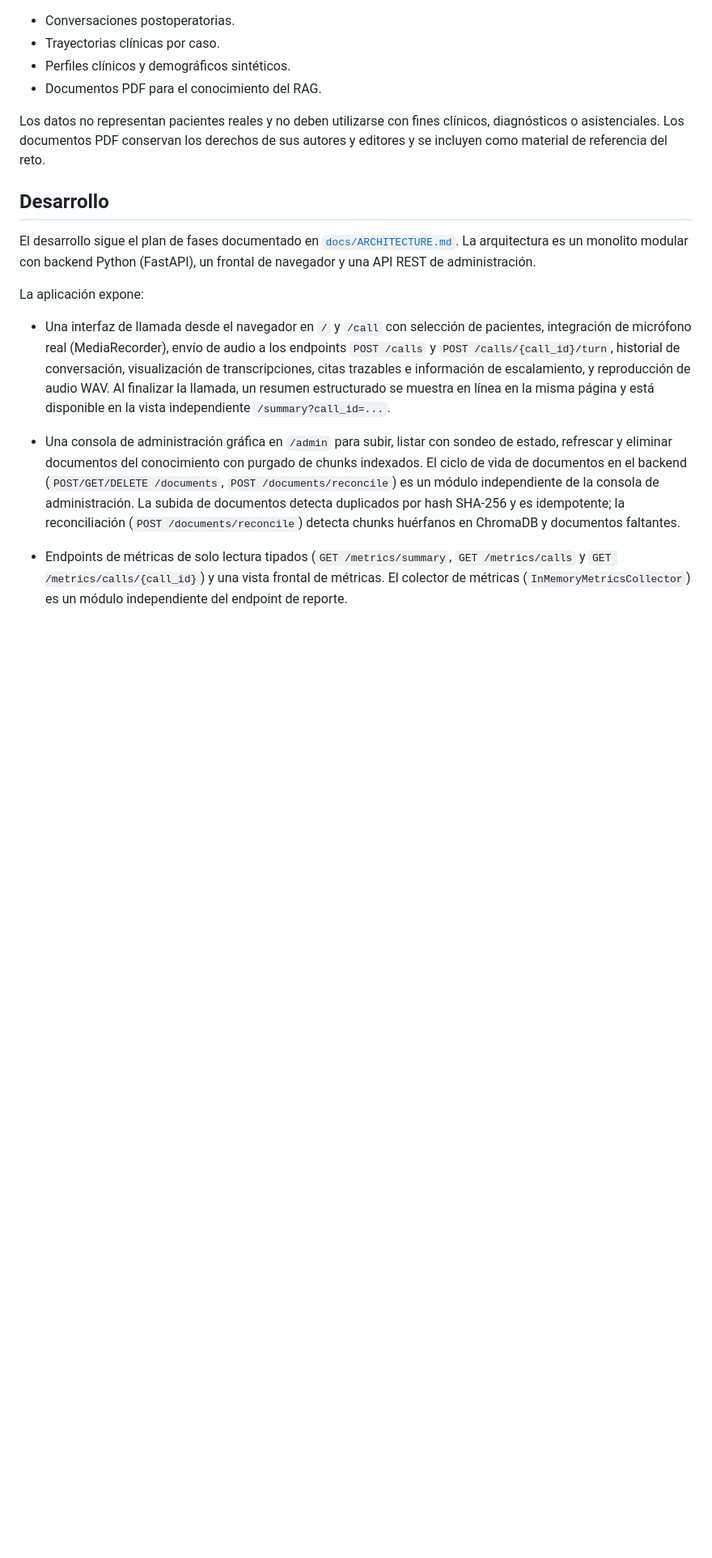
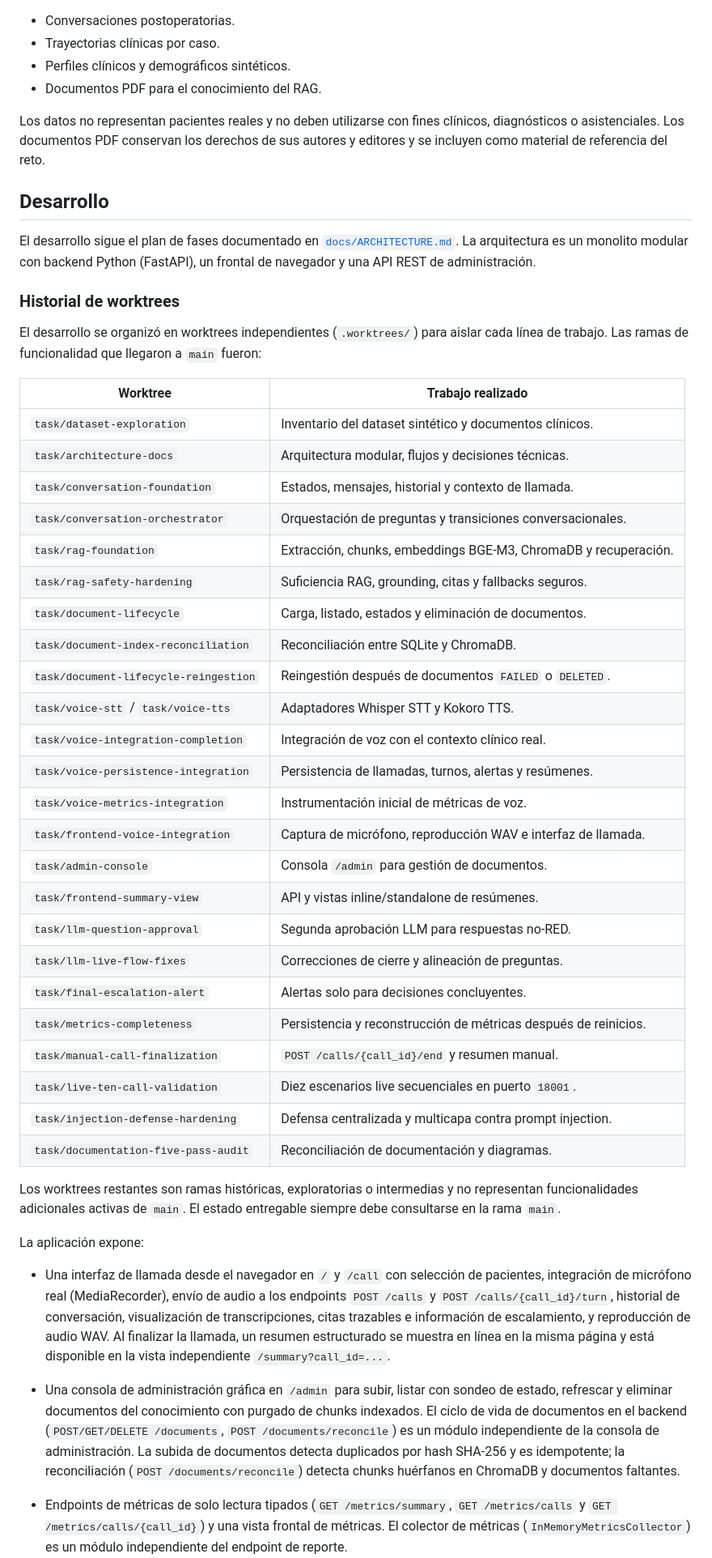
Before and after one commit to Edigiraldo/tech-sphere-challenge, a Markdown page: README.md, the part around the change. Shown at 81% size. GitHub-like rendering; blank space fills up the shorter version.

Commit message:
docs: document worktree development history

```diff
--- a/README.md
+++ b/README.md
@@ -471,6 +471,42 @@ El desarrollo sigue el plan de fases documentado en
 arquitectura es un monolito modular con backend Python (FastAPI), un frontal
 de navegador y una API REST de administración.
 
+### Historial de worktrees
+
+El desarrollo se organizó en worktrees independientes (`.worktrees/`) para aislar
+cada línea de trabajo. Las ramas de funcionalidad que llegaron a `main` fueron:
+
+| Worktree | Trabajo realizado |
+| --- | --- |
+| `task/dataset-exploration` | Inventario del dataset sintético y documentos clínicos. |
+| `task/architecture-docs` | Arquitectura modular, flujos y decisiones técnicas. |
+| `task/conversation-foundation` | Estados, mensajes, historial y contexto de llamada. |
+| `task/conversation-orchestrator` | Orquestación de preguntas y transiciones conversacionales. |
+| `task/rag-foundation` | Extracción, chunks, embeddings BGE-M3, ChromaDB y recuperación. |
+| `task/rag-safety-hardening` | Suficiencia RAG, grounding, citas y fallbacks seguros. |
+| `task/document-lifecycle` | Carga, listado, estados y eliminación de documentos. |
+| `task/document-index-reconciliation` | Reconciliación entre SQLite y ChromaDB. |
+| `task/document-lifecycle-reingestion` | Reingestión después de documentos `FAILED` o `DELETED`. |
+| `task/voice-stt` / `task/voice-tts` | Adaptadores Whisper STT y Kokoro TTS. |
+| `task/voice-integration-completion` | Integración de voz con el contexto clínico real. |
+| `task/voice-persistence-integration` | Persistencia de llamadas, turnos, alertas y resúmenes. |
+| `task/voice-metrics-integration` | Instrumentación inicial de métricas de voz. |
+| `task/frontend-voice-integration` | Captura de micrófono, reproducción WAV e interfaz de llamada. |
+| `task/admin-console` | Consola `/admin` para gestión de documentos. |
+| `task/frontend-summary-view` | API y vistas inline/standalone de resúmenes. |
+| `task/llm-question-approval` | Segunda aprobación LLM para respuestas no-RED. |
+| `task/llm-live-flow-fixes` | Correcciones de cierre y alineación de preguntas. |
+| `task/final-escalation-alert` | Alertas solo para decisiones concluyentes. |
+| `task/metrics-completeness` | Persistencia y reconstrucción de métricas después de reinicios. |
+| `task/manual-call-finalization` | `POST /calls/{call_id}/end` y resumen manual. |
+| `task/live-ten-call-validation` | Diez escenarios live secuenciales en puerto `18001`. |
+| `task/injection-defense-hardening` | Defensa centralizada y multicapa contra prompt injection. |
+| `task/documentation-five-pass-audit` | Reconciliación de documentación y diagramas. |
+
+Los worktrees restantes son ramas históricas, exploratorias o intermedias y no
+representan funcionalidades adicionales activas de `main`. El estado entregable
+siempre debe consultarse en la rama `main`.
+
 La aplicación expone:
 
 - Una interfaz de llamada desde el navegador en `/` y `/call` con selección
```
Also changed, not shown: INFORME_FINAL.md (+6 -1 lines).
